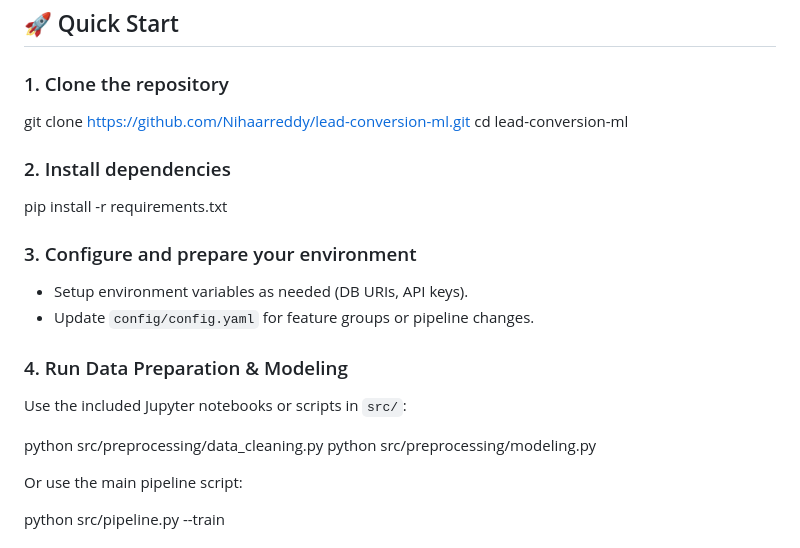
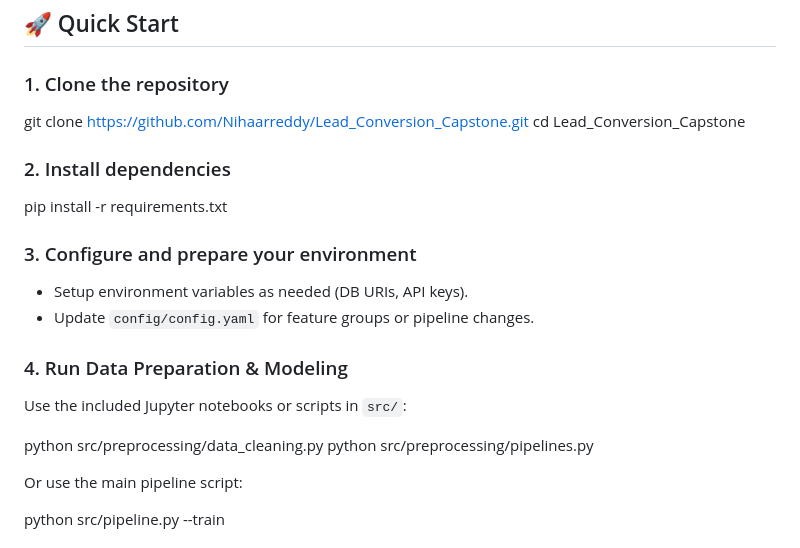
Before and after one commit to Nihaarreddy/Lead_Conversion_Capstone, a Markdown page: README.md, the part around the change. GitHub-like rendering.

```diff
--- a/README.md
+++ b/README.md
@@ -71,8 +71,8 @@ This repository contains an end-to-end machine learning pipeline to **predict wh
 
 ### 1. Clone the repository
 
-git clone https://github.com/Nihaarreddy/lead-conversion-ml.git
-cd lead-conversion-ml
+git clone https://github.com/Nihaarreddy/Lead_Conversion_Capstone.git
+cd Lead_Conversion_Capstone
 
 
 ### 2. Install dependencies
@@ -91,7 +91,7 @@ pip install -r requirements.txt
 Use the included Jupyter notebooks or scripts in `src/`:
 
 python src/preprocessing/data_cleaning.py
-python src/preprocessing/modeling.py
+python src/preprocessing/pipelines.py
 
 
 
```
